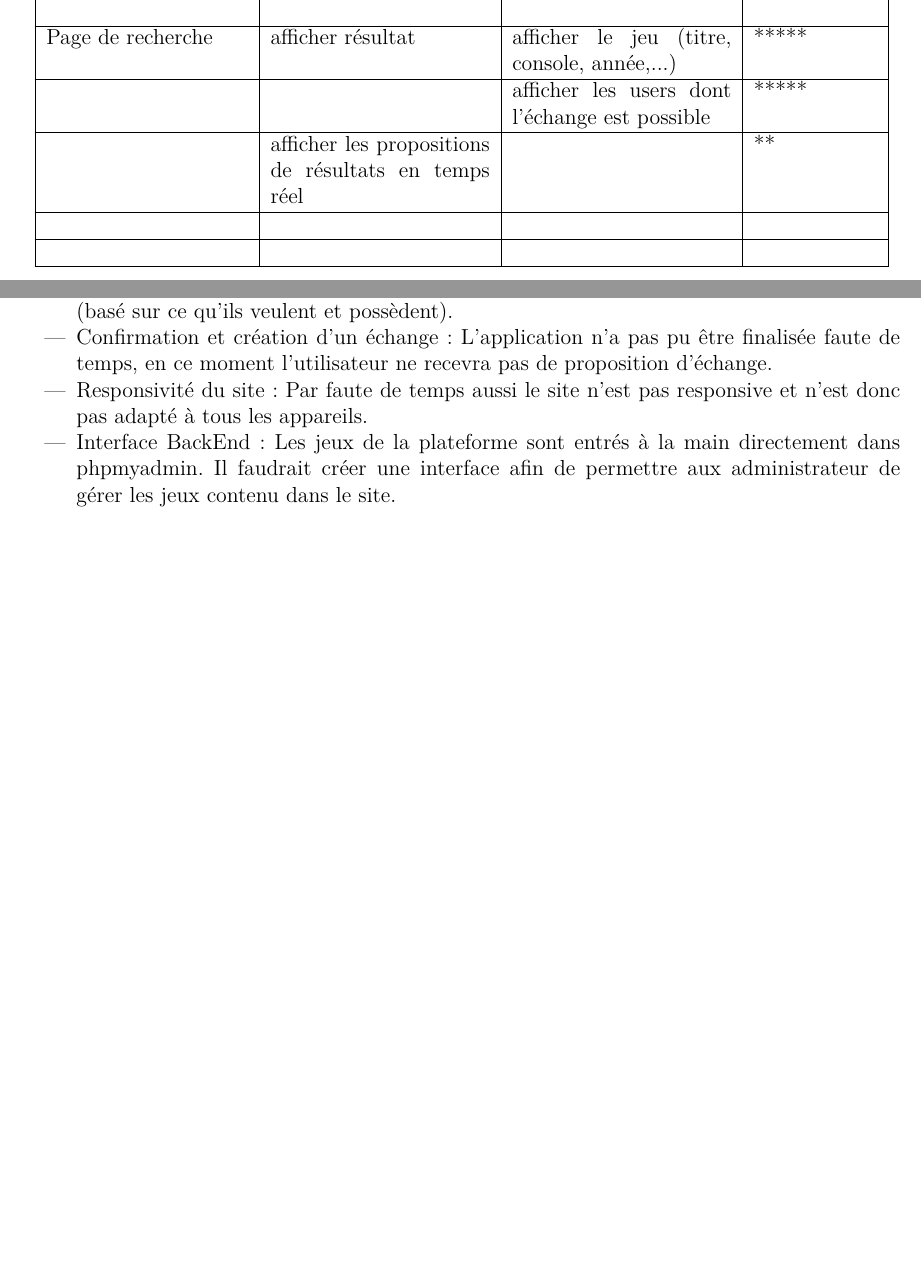
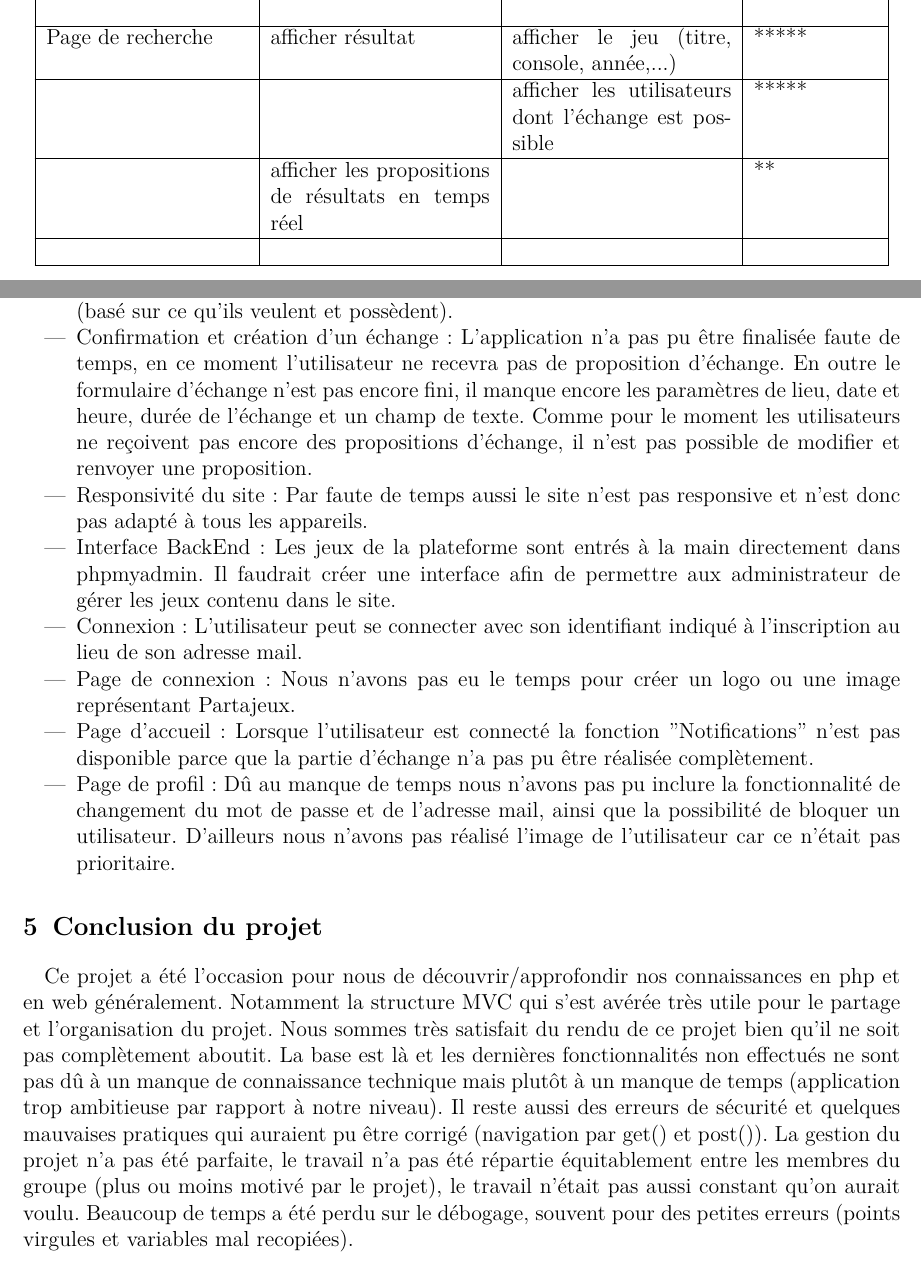
Before and after one commit to Yangui77/Partajeux, a LaTeX document (documentation/documentation.tex): two parts of pages 4 and 12 of 12, joined at a grey line, cut so that both start at the same text, the shorter picture padded with empty space. The pictures show the PDF file documentation/documentation.pdf that the author committed with the source.

Commit message:
documentation finie

```diff
--- a/documentation/documentation.tex
+++ b/documentation/documentation.tex
@@ -188,7 +188,7 @@ Page de profil & Changer mot de passe & & *****\\
  \hline
 Page de recherche & afficher résultat & afficher le jeu (titre, console, année,...) & *****\\
 \hline
- &  & afficher les users dont l'échange est possible & *****\\
+ &  & afficher les utilisateurs dont l'échange est possible & *****\\
  \hline
  & afficher les propositions de résultats en temps réel &  & **\\
  \hline
@@ -372,13 +372,17 @@ L'utilisateur peut ensuite cliquer sur le nom de l'utilisateur proposé pour reg
 \begin{itemize}
 \item Proposition d'échange par console :\\
 L'application actuellement ne propose aux utilisateurs que les échanges qui sont possibles (basé sur ce qu'ils veulent et possèdent).
-\item Confirmation et création d'un échange : L'application n'a pas pu être finalisée faute de temps, en ce moment l'utilisateur ne recevra pas de proposition d'échange.
+\item Confirmation et création d'un échange : L'application n'a pas pu être finalisée faute de temps, en ce moment l'utilisateur ne recevra pas de proposition d'échange. En outre le formulaire d'échange n'est pas encore fini, il manque encore les paramètres de lieu, date et heure, durée de l'échange et un champ de texte. Comme pour le moment les utilisateurs ne reçoivent pas encore des propositions d'échange, il n'est pas possible de modifier et renvoyer une proposition.
 \item Responsivité du site : Par faute de temps aussi le site n'est pas responsive et n'est donc pas adapté à tous les appareils.
 \item Interface BackEnd : Les jeux de la plateforme sont entrés à la main directement dans phpmyadmin. Il faudrait créer une interface afin de permettre aux administrateur de gérer les jeux contenu dans le site.
+ \item Connexion: L'utilisateur peut se connecter avec son identifiant indiqué à l'inscription au lieu de son adresse mail.
+ \item Page de connexion: Nous n'avons pas eu le temps pour créer un logo ou une image représentant Partajeux.
+ \item Page d'accueil: Lorsque l'utilisateur est connecté la fonction "Notifications" n'est pas disponible parce que la partie d'échange n'a pas pu être réalisée complètement.
+ \item Page de profil: Dû au manque de temps nous n'avons pas pu inclure la fonctionnalité de changement du mot de passe et de l'adresse mail, ainsi que la possibilité de bloquer un utilisateur. D'ailleurs nous n'avons pas réalisé l'image de l'utilisateur car ce n'était pas prioritaire.
 \end{itemize}
 
-
-
+\section{Conclusion du projet}
+Ce projet a été l'occasion pour nous de découvrir/approfondir nos connaissances en php et en web généralement. Notamment la structure MVC qui s'est avérée très utile pour le partage et l'organisation du projet. Nous sommes très satisfait du rendu de ce projet bien qu'il ne soit pas complètement aboutit. La base est là et les dernières fonctionnalités non effectués ne sont pas dû à un manque de connaissance technique mais plutôt à un manque de temps (application trop ambitieuse par rapport à notre niveau). Il reste aussi des erreurs de sécurité et quelques mauvaises pratiques qui auraient pu être corrigé (navigation par get() et post()). La gestion du projet n'a pas été parfaite, le travail n'a pas été répartie équitablement entre les membres du groupe (plus ou moins motivé par le projet), le travail n'était pas aussi constant qu'on aurait voulu. Beaucoup de temps a été perdu sur le débogage, souvent pour des petites erreurs (points virgules et variables mal recopiées).
 
 
 
```
Also changed, not shown: documentation/documentation.pdf, documentation/documentation.tex (24 more changed lines), 5 other files.
